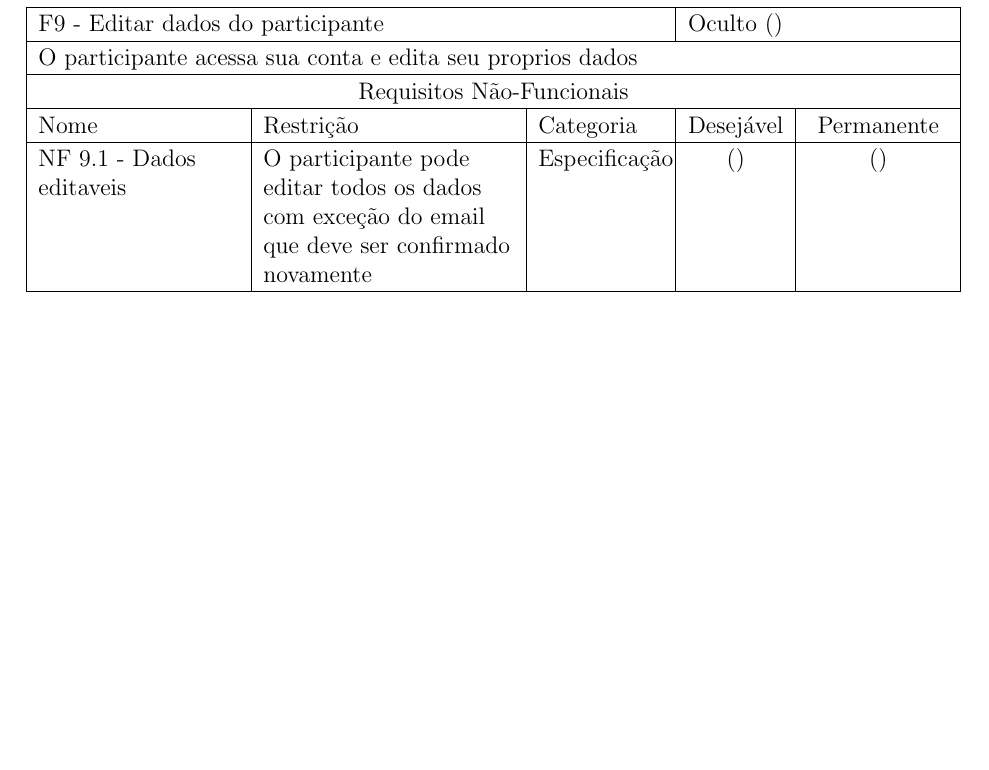
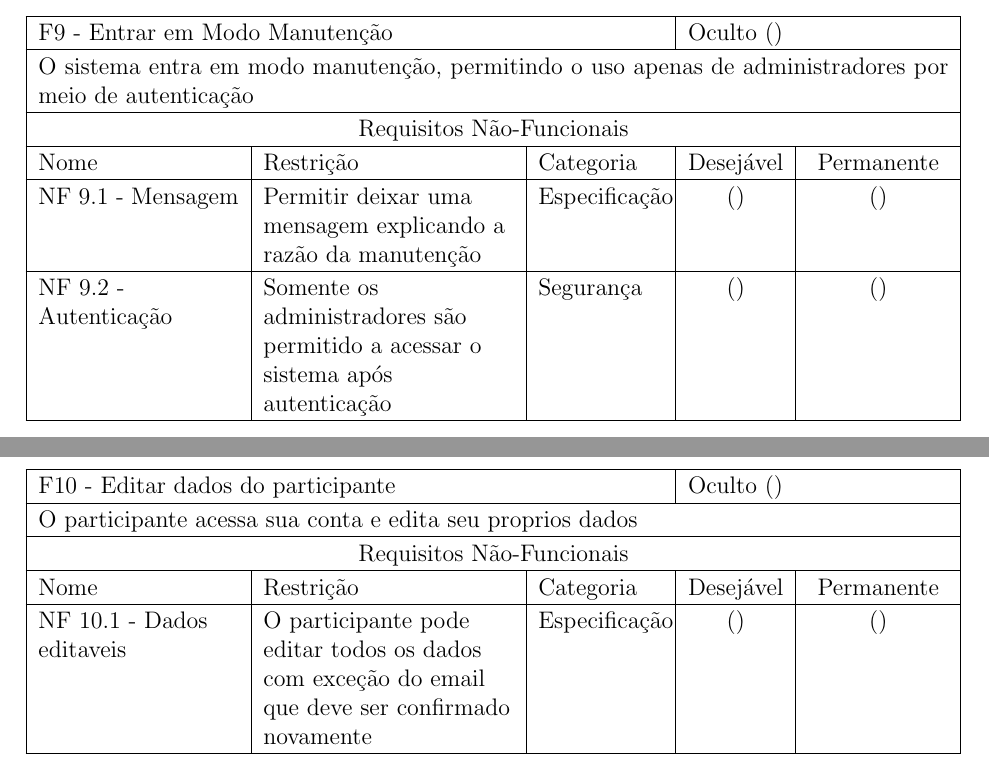
Before and after one commit to sgsaproject/sgsa, a LaTeX document (Projeto/Especificacao de Requisitos/Especificacao de Requisitos.tex): part of page 8 of 16 before the commit and two parts of pages 7 and 8 of 16 after it, the two joined at a grey line, cut at the place of the change, the shorter picture padded with empty space. Compiled offline with pdfLaTeX.

Commit message:
Atualização Documento de Requisitos

```diff
--- a/Projeto/Especificacao de Requisitos/Especificacao de Requisitos.tex
+++ b/Projeto/Especificacao de Requisitos/Especificacao de Requisitos.tex
@@ -211,6 +211,18 @@
 				\TabelaRequisito{Validar certificado}{}
 				{Verificar a validade do certificado}
 				{%
+
+				}
+
+				\TabelaRequisito{Entrar em Modo Manutenção}{}
+				{O sistema entra em modo manutenção, permitindo o uso apenas de administradores por meio de autenticação}
+				{%
+					\NFReq{Mensagem}
+						  {Permitir deixar uma mensagem explicando a razão da manutenção}
+						  {Especificação}{}{}%
+					\NFReq{Autenticação}
+						  {Somente os administradores são permitido a acessar o sistema após autenticação}
+						  {Segurança}{}{}%
 
 				}
 
```
